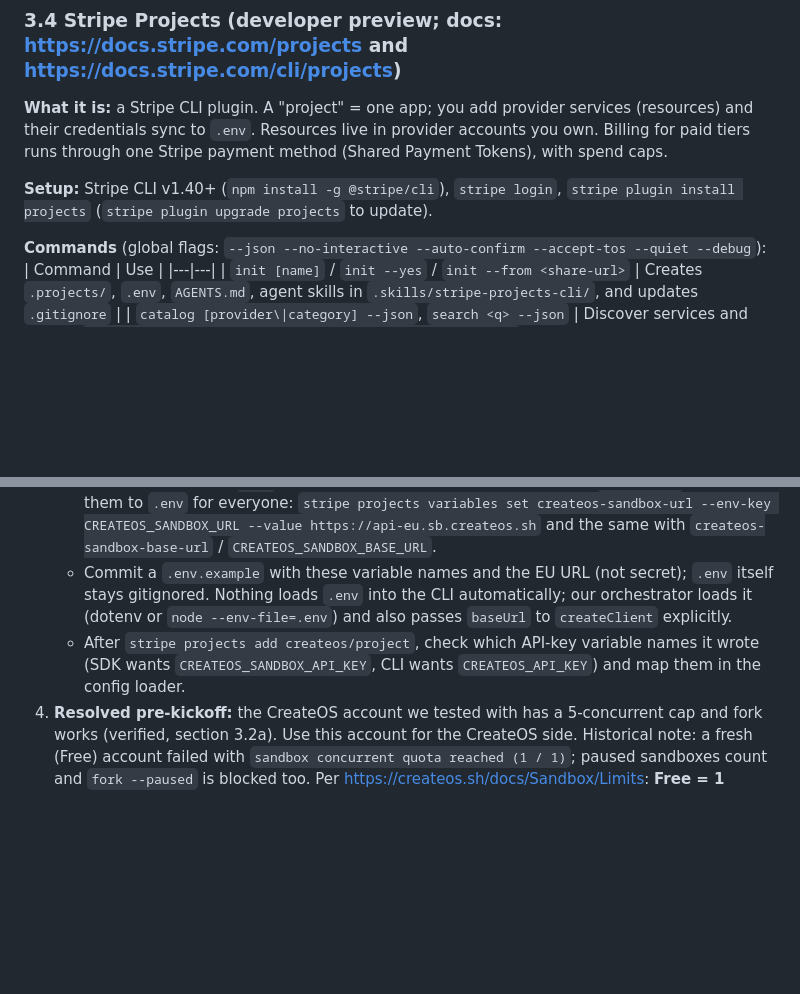
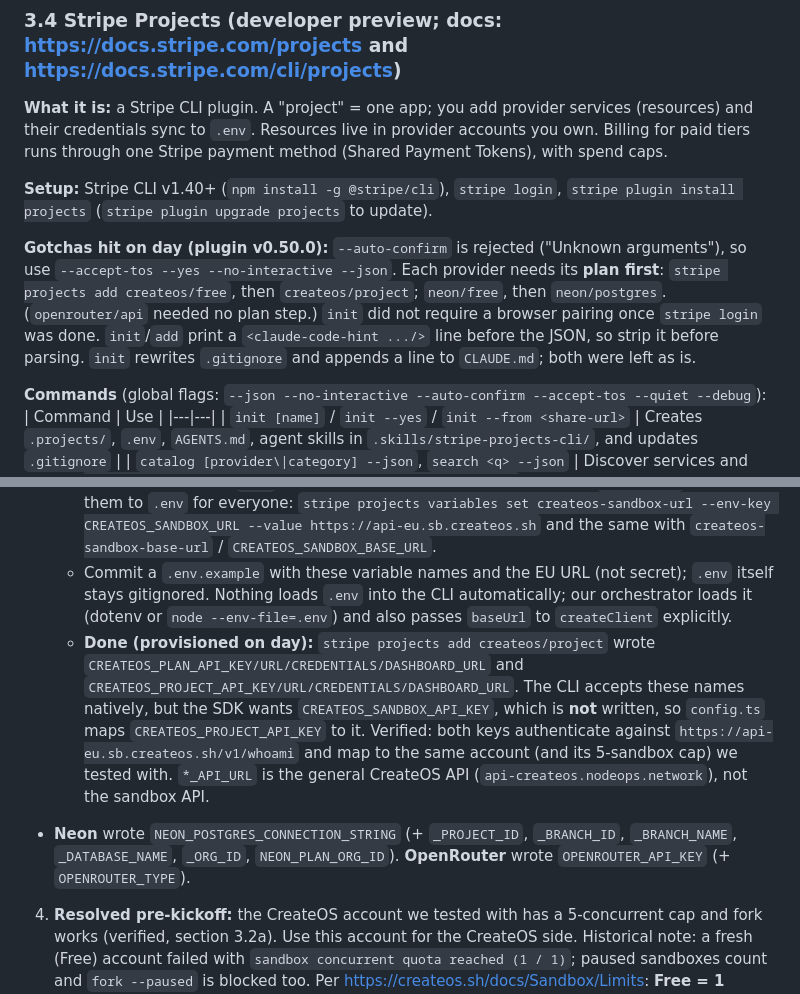
Before and after one commit to dakshcodez/darwin, a Markdown page: CLAUDE.md, 2 parts joined by grey strips. GitHub-like rendering; blank space fills up the shorter version.

Commit message:
Document Stripe Projects provisioning results and env var mapping

```diff
--- a/CLAUDE.md
+++ b/CLAUDE.md
@@ -183,6 +183,8 @@ await sb.destroy(); await sb.waitUntilDestroyed();
 
 **Setup:** Stripe CLI v1.40+ (`npm install -g @stripe/cli`), `stripe login`, `stripe plugin install projects` (`stripe plugin upgrade projects` to update).
 
+**Gotchas hit on day (plugin v0.50.0):** `--auto-confirm` is rejected ("Unknown arguments"), so use `--accept-tos --yes --no-interactive --json`. Each provider needs its **plan first**: `stripe projects add createos/free`, then `createos/project`; `neon/free`, then `neon/postgres`. (`openrouter/api` needed no plan step.) `init` did not require a browser pairing once `stripe login` was done. `init`/`add` print a `<claude-code-hint .../>` line before the JSON, so strip it before parsing. `init` rewrites `.gitignore` and appends a line to `CLAUDE.md`; both were left as is.
+
 **Commands** (global flags: `--json --no-interactive --auto-confirm --accept-tos --quiet --debug`):
 | Command | Use |
 |---|---|
@@ -337,7 +339,8 @@ Times are targets. **Milestone M1 = 1:45 PM** (infra and service independently w
    - Shell (permanent): `echo 'export CREATEOS_SANDBOX_URL=https://api-eu.sb.createos.sh' >> ~/.bashrc && echo 'export CREATEOS_SANDBOX_BASE_URL=https://api-eu.sb.createos.sh' >> ~/.bashrc && source ~/.bashrc`. The CLI reads `CREATEOS_SANDBOX_URL`; the SDK reads `CREATEOS_SANDBOX_BASE_URL`. Verify with `echo $CREATEOS_SANDBOX_URL` and `createos sandbox list`.
    - Project config: after `init`, store both as Stripe Projects variables so `env --pull` writes them to `.env` for everyone: `stripe projects variables set createos-sandbox-url --env-key CREATEOS_SANDBOX_URL --value https://api-eu.sb.createos.sh` and the same with `createos-sandbox-base-url` / `CREATEOS_SANDBOX_BASE_URL`.
    - Commit a `.env.example` with these variable names and the EU URL (not secret); `.env` itself stays gitignored. Nothing loads `.env` into the CLI automatically; our orchestrator loads it (dotenv or `node --env-file=.env`) and also passes `baseUrl` to `createClient` explicitly.
-   - After `stripe projects add createos/project`, check which API-key variable names it wrote (SDK wants `CREATEOS_SANDBOX_API_KEY`, CLI wants `CREATEOS_API_KEY`) and map them in the config loader.
+   - **Done (provisioned on day):** `stripe projects add createos/project` wrote `CREATEOS_PLAN_API_KEY/URL/CREDENTIALS/DASHBOARD_URL` and `CREATEOS_PROJECT_API_KEY/URL/CREDENTIALS/DASHBOARD_URL`. The CLI accepts these names natively, but the SDK wants `CREATEOS_SANDBOX_API_KEY`, which is **not** written, so `config.ts` maps `CREATEOS_PROJECT_API_KEY` to it. Verified: both keys authenticate against `https://api-eu.sb.createos.sh/v1/whoami` and map to the same account (and its 5-sandbox cap) we tested with. `*_API_URL` is the general CreateOS API (`api-createos.nodeops.network`), not the sandbox API.
+- **Neon** wrote `NEON_POSTGRES_CONNECTION_STRING` (+ `_PROJECT_ID`, `_BRANCH_ID`, `_BRANCH_NAME`, `_DATABASE_NAME`, `_ORG_ID`, `NEON_PLAN_ORG_ID`). **OpenRouter** wrote `OPENROUTER_API_KEY` (+ `OPENROUTER_TYPE`).
 4. **Resolved pre-kickoff:** the CreateOS account we tested with has a 5-concurrent cap and fork works (verified, section 3.2a). Use this account for the CreateOS side. Historical note: a fresh (Free) account failed with `sandbox concurrent quota reached (1 / 1)`; paused sandboxes count and `fork --paused` is blocked too. Per https://createos.sh/docs/Sandbox/Limits: **Free = 1 concurrent / 10 per day, Beginner = 5 concurrent / 50 per day, Pro = 20 / 200**. We need Beginner (about $10/month per a marketplace listing, or a promo from the organizers; we asked in Discord). Confirm the plan is active and rerun the fork test. A quota of 1 cannot run this project, even with the "create N sandboxes" fallback.
 
 **A2. Sandbox primitives (1:00-1:45)**
```
